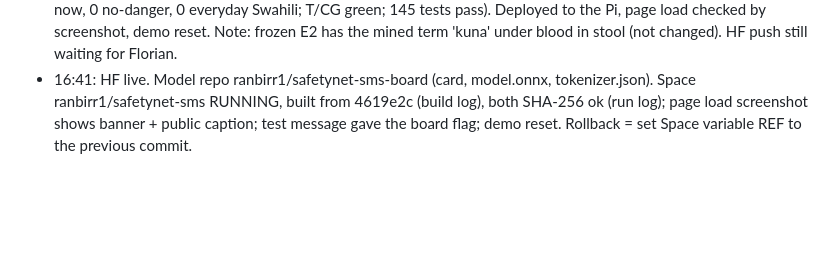
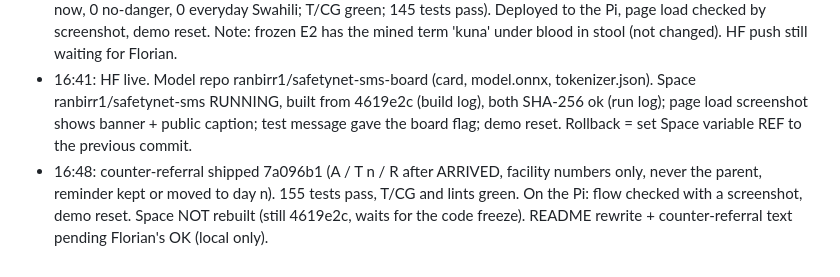
Before and after one commit to ranbirdaefler/SafetyNet-SMS, a Markdown page: STATUS.md, the part around the change. Drawn GitHub-style; blank space fills up the shorter version.

Commit message:
STATUS: counter-referral shipped
Co-Authored-By: Claude Opus 5.5 <noreply@anthropic.com>
Claude-Session: https://claude.ai/code/session_018s4axHYo9hBpeXPSSFnxcf

```diff
--- a/STATUS.md
+++ b/STATUS.md
@@ -92,3 +92,4 @@ On the go:
 - 16:27: iPhone v3 parity posted back from 192.168.1.227 (the iPhone that sent the timing report, UA iPhone OS 18_7 Safari 18.7.5): 20/20 tokens, flags, bands, max dp 0.02107. Replaces 'reported from the phone screen'.
 - 16:37: post-hoc parent-line fix 070a6b9 (only adds go-now; mechanical check PASS: 16 danger messages gain go-now, 0 no-danger, 0 everyday Swahili; T/CG green; 145 tests pass). Deployed to the Pi, page load checked by screenshot, demo reset. Note: frozen E2 has the mined term 'kuna' under blood in stool (not changed). HF push still waiting for Florian.
 - 16:41: HF live. Model repo ranbirr1/safetynet-sms-board (card, model.onnx, tokenizer.json). Space ranbirr1/safetynet-sms RUNNING, built from 4619e2c (build log), both SHA-256 ok (run log); page load screenshot shows banner + public caption; test message gave the board flag; demo reset. Rollback = set Space variable REF to the previous commit.
+- 16:48: counter-referral shipped 7a096b1 (A / T n / R after ARRIVED, facility numbers only, never the parent, reminder kept or moved to day n). 155 tests pass, T/CG and lints green. On the Pi: flow checked with a screenshot, demo reset. Space NOT rebuilt (still 4619e2c, waits for the code freeze). README rewrite + counter-referral text pending Florian's OK (local only).
```
